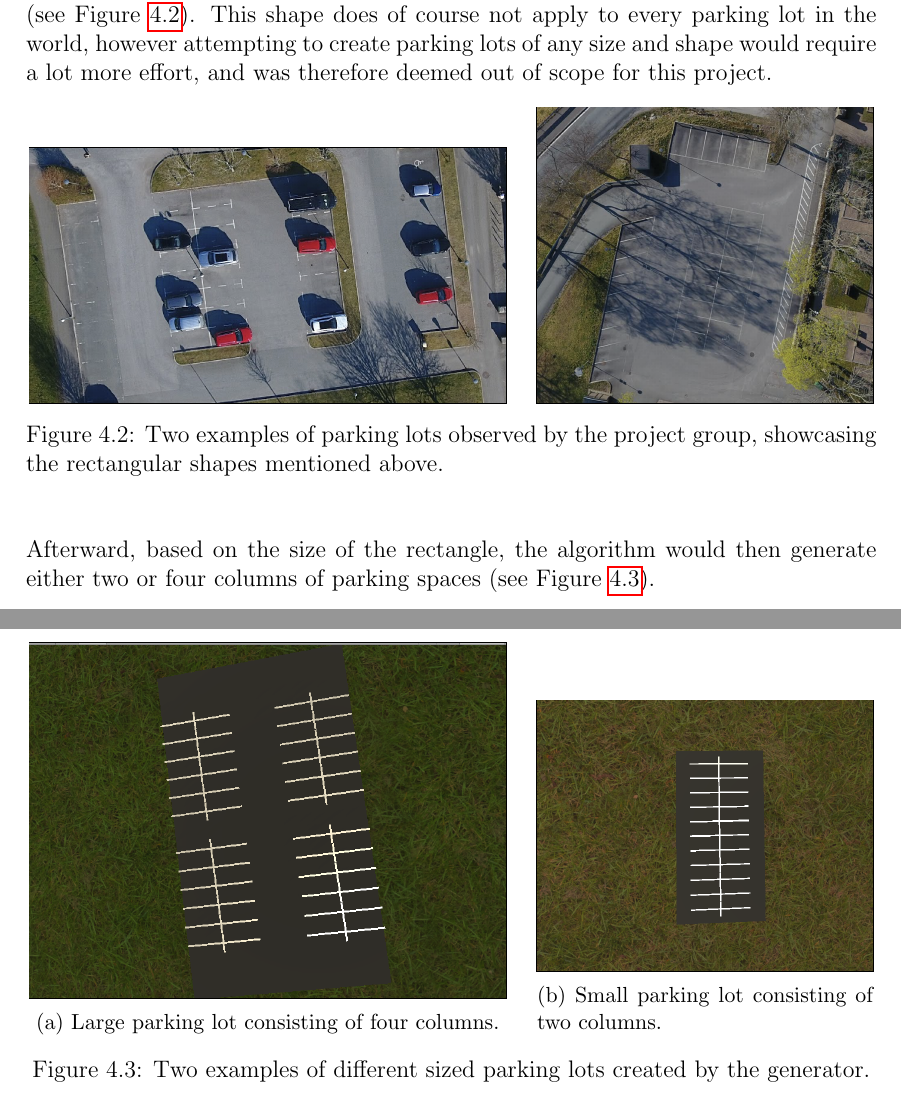
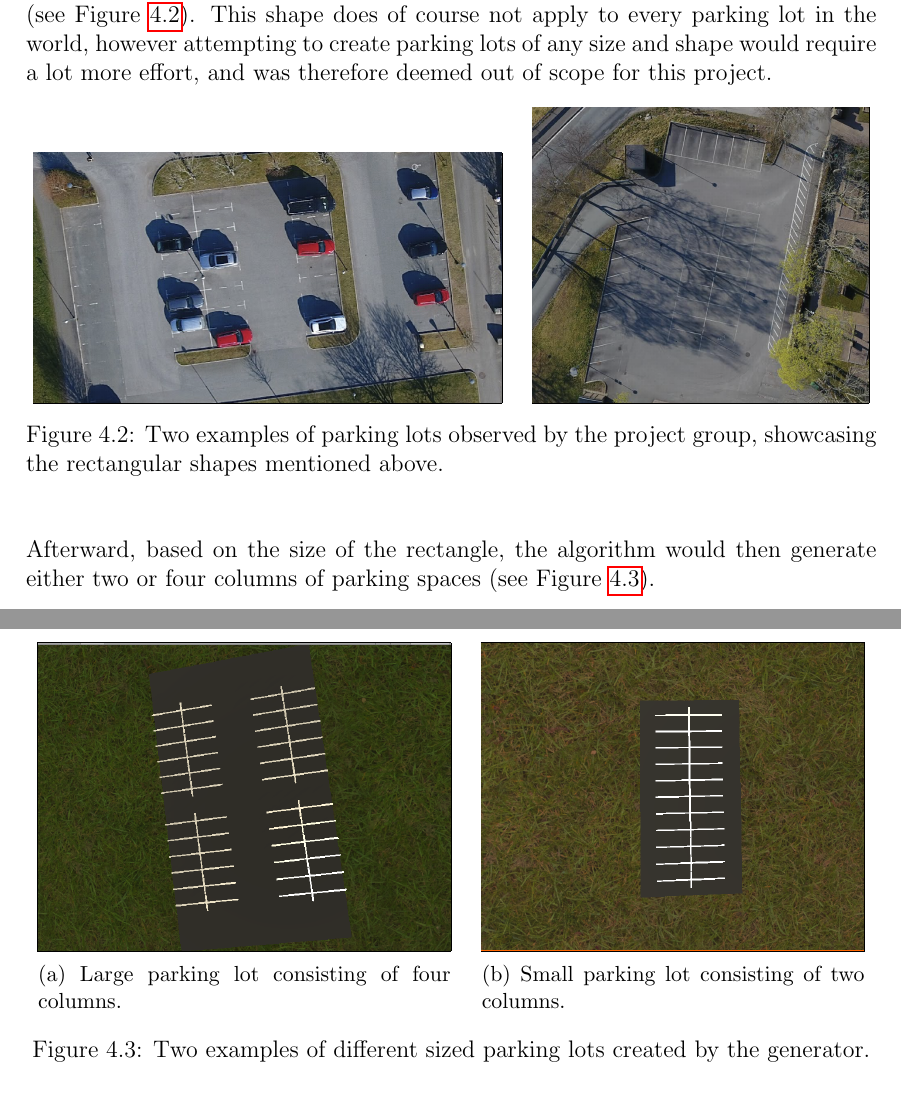
Before and after one commit to DATX02-20-02/Report, a LaTeX thesis (main.tex, which reads tex/methods/problem/parking.tex): two parts of pages 33 and 34 of 42, joined at a grey line, cut so that both start at the same text. Compiled offline with pdfLaTeX.

Commit message:
image fix

```diff
--- a/tex/methods/problem/parking.tex
+++ b/tex/methods/problem/parking.tex
@@ -29,7 +29,7 @@ The reasoning behind this was the group's observation that parking lots seem to
 This shape does of course not apply to every parking lot in the world, however attempting to create parking lots of any size and shape would require a lot more effort, and was therefore deemed out of scope for this project.
 \begin{figure}[H]
   \centering
-  \begin{subfigure}[b]{0.56\textwidth}
+  \begin{subfigure}[b]{0.55\textwidth}
     \frame{\includegraphics[width=\textwidth]{figure/parking1}}
   \end{subfigure}
   \quad
@@ -42,12 +42,12 @@ This shape does of course not apply to every parking lot in the world, however a
 Afterward, based on the size of the rectangle, the algorithm would then generate either two or four columns of parking spaces (see Figure~\ref{fig:sizebased}).
 \begin{figure}[H]
   \centering
-  \begin{subfigure}[b]{0.56\textwidth}
+  \begin{subfigure}[b]{0.485\textwidth}
     \frame{\includegraphics[width=\textwidth]{figure/fourcol}}
     \caption{Large parking lot consisting of four columns.}
   \end{subfigure}
   \quad
-  \begin{subfigure}[b]{0.395\textwidth}
+  \begin{subfigure}[b]{0.45\textwidth}
     \frame{\includegraphics[width=\textwidth]{figure/twocol}}
     \caption{Small parking lot consisting of two columns.}
   \end{subfigure}
```
